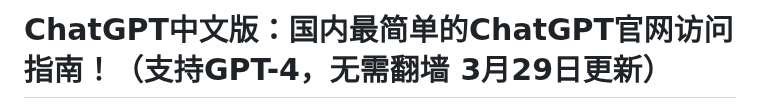
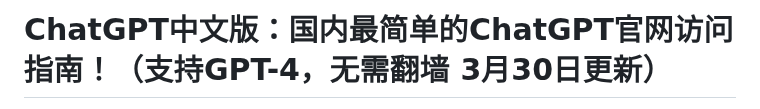
Before and after one commit to ChatGPT-Chinese-web/ChatGPT-CN-Guide, a Markdown page: README.md, the part around one of its changes. Rendered like a GitHub page.

```diff
--- a/README.md
+++ b/README.md
@@ -1,2 +1,2 @@
-# ChatGPT中文版：国内最简单的ChatGPT官网访问指南！（支持GPT-4，无需翻墙 3月29日更新）
+# ChatGPT中文版：国内最简单的ChatGPT官网访问指南！（支持GPT-4，无需翻墙 3月30日更新）
 
```
Also changed, not shown: other parts of README.md (+1 -1 lines).
